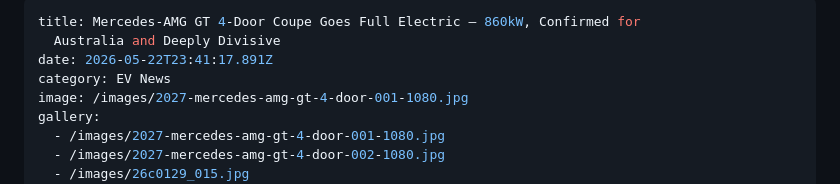
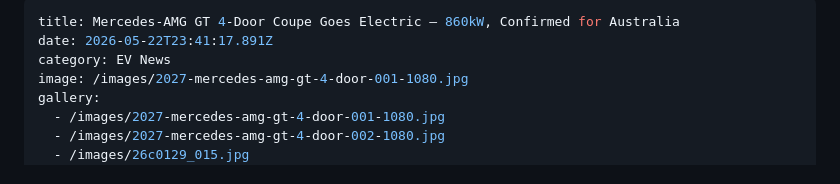
Before and after one commit to padih4-hub/evclear, a Markdown page: static/posts/2026-05-22-mercedes-amg-gt-4-door-coupe-goes-full-electric-—-860kw-confirmed-for-australia-and-deeply-divisive.md, the part around the change. Drawn GitHub-style.

Commit message:
Update Blog Posts “2026-05-22-mercedes-amg-gt-4-door-coupe-goes-full-electric-—-860kw-confirmed-for-australia-and-deeply-divisive”

```diff
--- a/static/posts/2026-05-22-mercedes-amg-gt-4-door-coupe-goes-full-electric-—-860kw-confirmed-for-australia-and-deeply-divisive.md
+++ b/static/posts/2026-05-22-mercedes-amg-gt-4-door-coupe-goes-full-electric-—-860kw-confirmed-for-australia-and-deeply-divisive.md
@@ -1,6 +1,5 @@
 ---
-title: Mercedes-AMG GT 4-Door Coupe Goes Full Electric — 860kW, Confirmed for
-  Australia and Deeply Divisive
+title: Mercedes-AMG GT 4-Door Coupe Goes Electric — 860kW, Confirmed for Australia
 date: 2026-05-22T23:41:17.891Z
 category: EV News
 image: /images/2027-mercedes-amg-gt-4-door-001-1080.jpg
```
